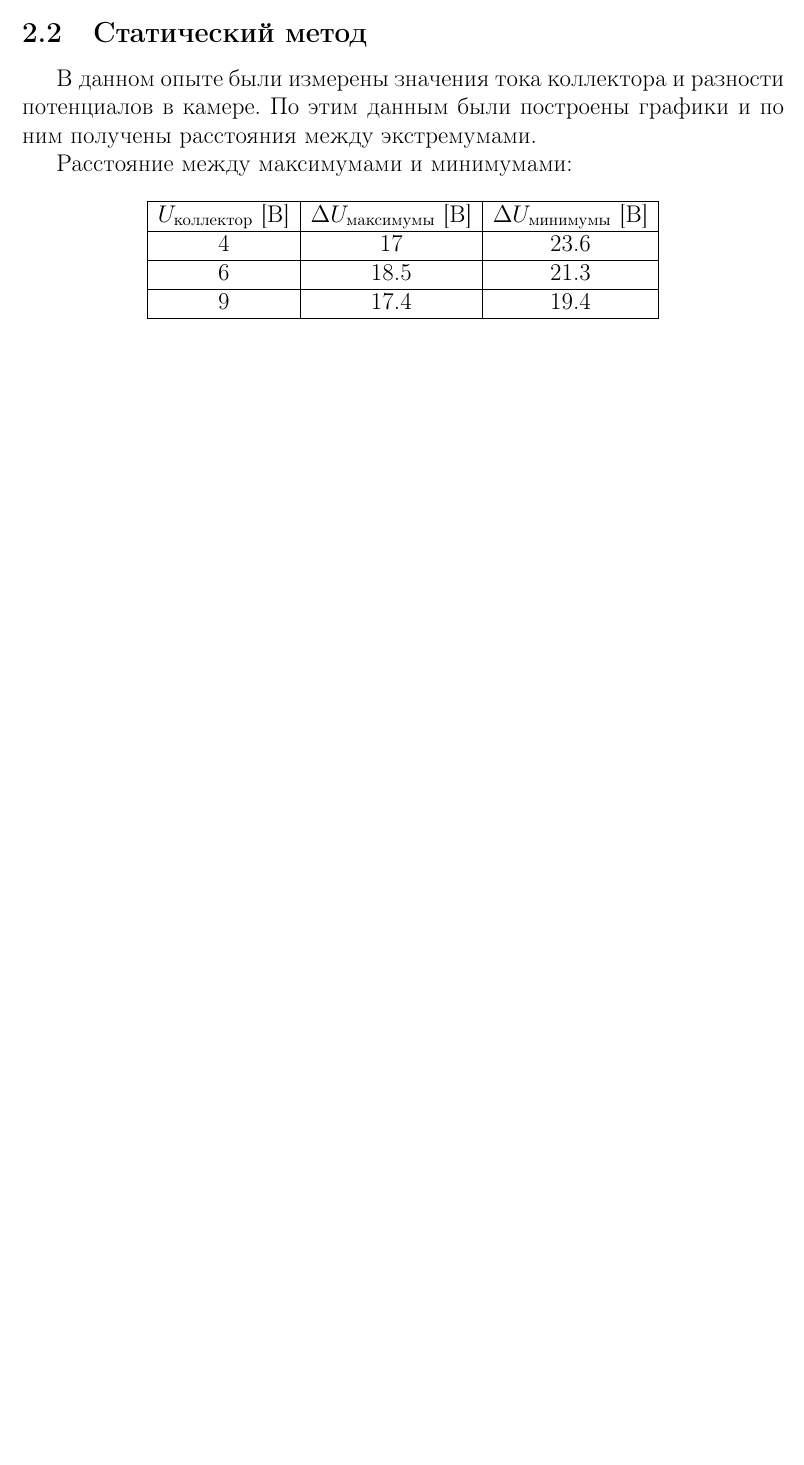
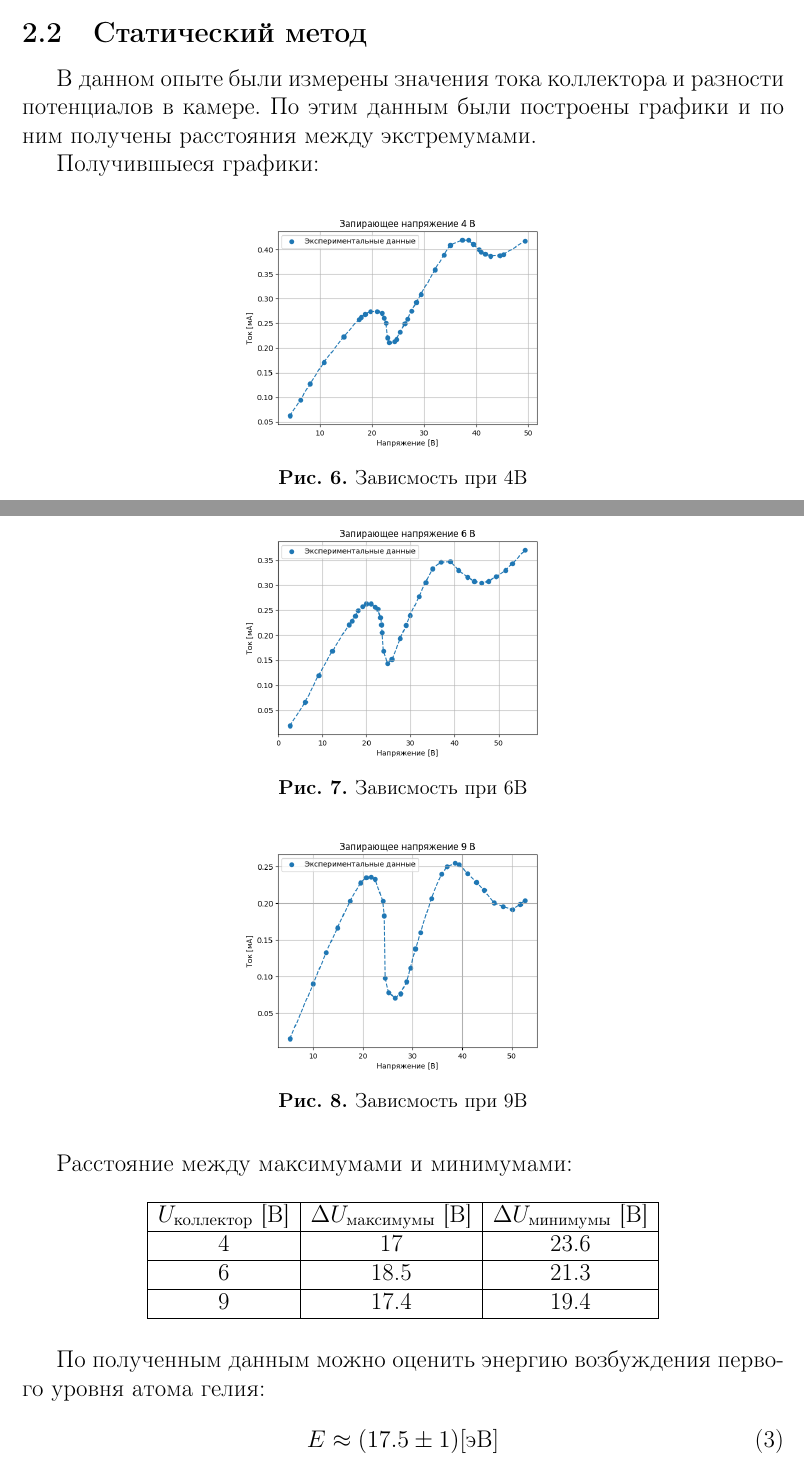
Before and after one commit to Zararest/Labs, a LaTeX document (5.2.1/5.2.1.tex): part of page 5 of 6 before the commit and two parts of pages 5 and 6 of 7 after it, the two joined at a grey line, cut so that both start at the same text, the shorter picture padded with empty space. Compiled offline with pdfLaTeX.

Commit message:
Вставлены графики

```diff
--- a/5.2.1/5.2.1.tex
+++ b/5.2.1/5.2.1.tex
@@ -138,3 +138,20 @@
 
 			В данном опыте были измерены значения тока коллектора и разности потенциалов в камере.
 			По этим данным были построены графики и по ним получены расстояния между экстремумами.\par
+			Получившыеся графики:
+			\begin{figure}[h!]
+                \centering
+                \includegraphics[width=7cm]{img/gra1.png}
+                \caption{Зависмость при 4В}
+                \label{gra1}
+            \end{figure}\par
+			\begin{figure}[h!]
+                \centering
+                \includegraphics[width=7cm]{img/gra2.png}
+                \caption{Зависмость при 6В}
+                \label{gra1}
+            \end{figure}\par
+			\begin{figure}[h!]
+                \centering
+                \includegraphics[width=7cm]{img/gra3.png}
+                \caption{Зависмость при 9В}
@@ -149,6 +169,10 @@
 				9                        & 17.4                         	& 19.4                      	\\ \hline
 				\end{tabular}
 			\end{table}\par
+			По полученным данным можно оценить энергию возбуждения первого уровня атома гелия:
+			\begin{equation}
+				E \approx (17.5 \pm 1) [\text{эВ}]
+			\end{equation}
 
 	\newpage
 			Экспериментальные данные:\par
```
Also changed, not shown: 5.2.1/5.2.1.pdf, 5.2.1/5.2.1.tex (5 more changed lines), 1 other file.
